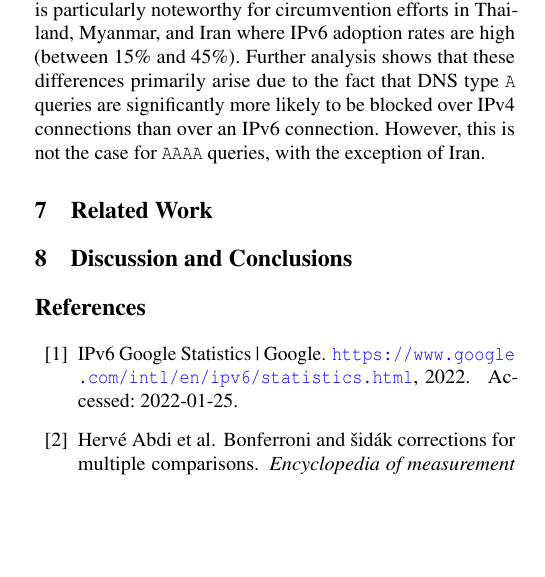
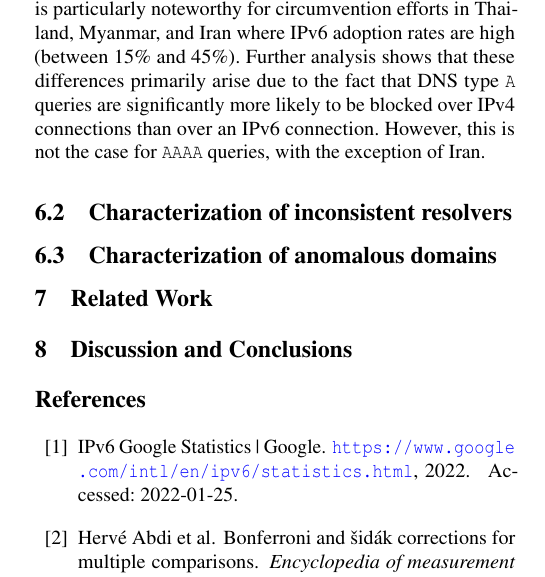
Before and after one commit to timartiny/v4vsv6, a LaTeX paper (paper/main.tex, which reads paper/infrastructure.tex): part of one column of page 4 of 6, cut so that both start at the same text, the shorter picture padded with empty space. Compiled offline with pdfLaTeX; a LaTeX package or settings file that is missing is left out.

Commit message:
some results in S6

```diff
--- a/paper/infrastructure.tex
+++ b/paper/infrastructure.tex
@@ -98,3 +98,10 @@ for {\tt AAAA} queries, with the exception of Iran.
   the difference was not statistically significant and thus omitted.}
   \label{tab:infrastructure:countries}
 \end{table}
+
+\subsection{Characterization of inconsistent resolvers}
+\label{sec:infrastructure:resolvers}
+
+
+\subsection{Characterization of anomalous domains}
+\label{sec:infrastructure:domains}
```
